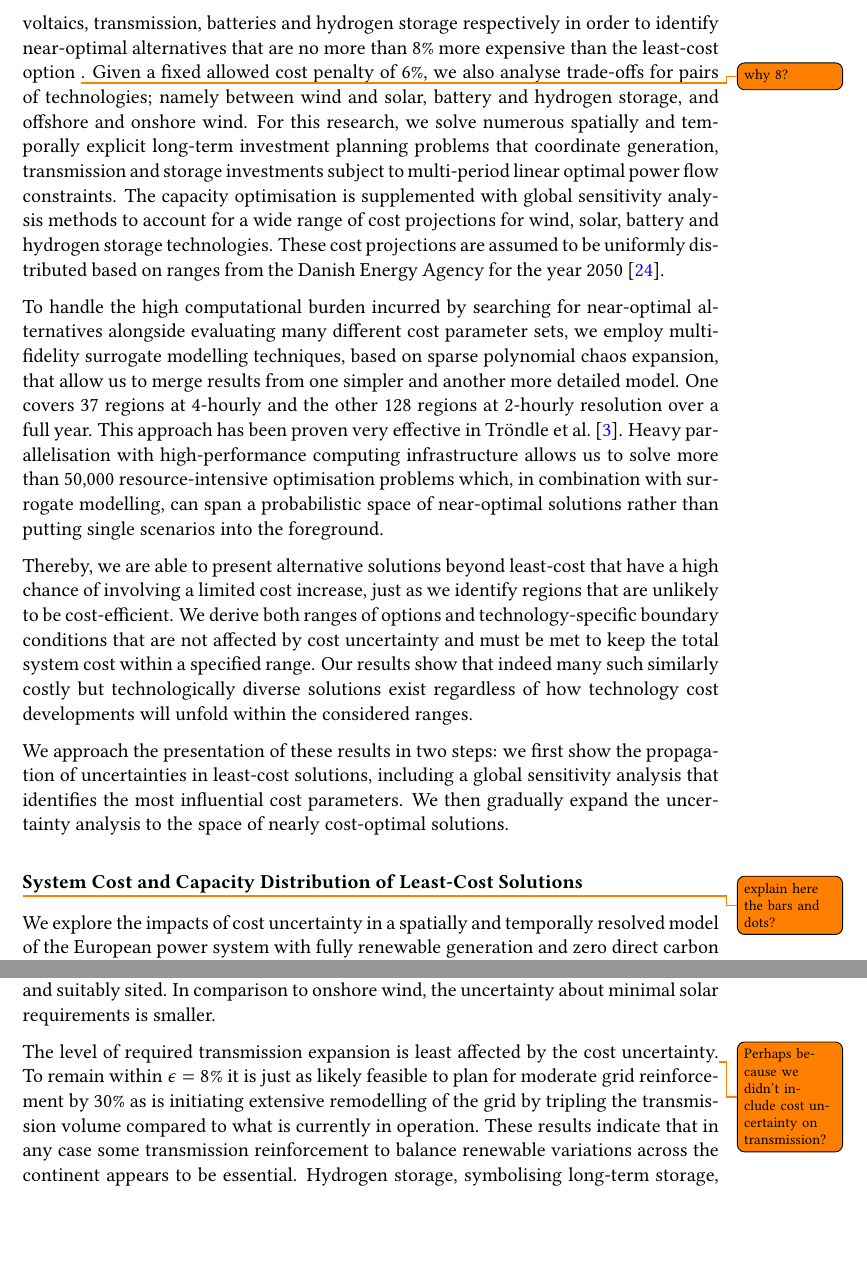
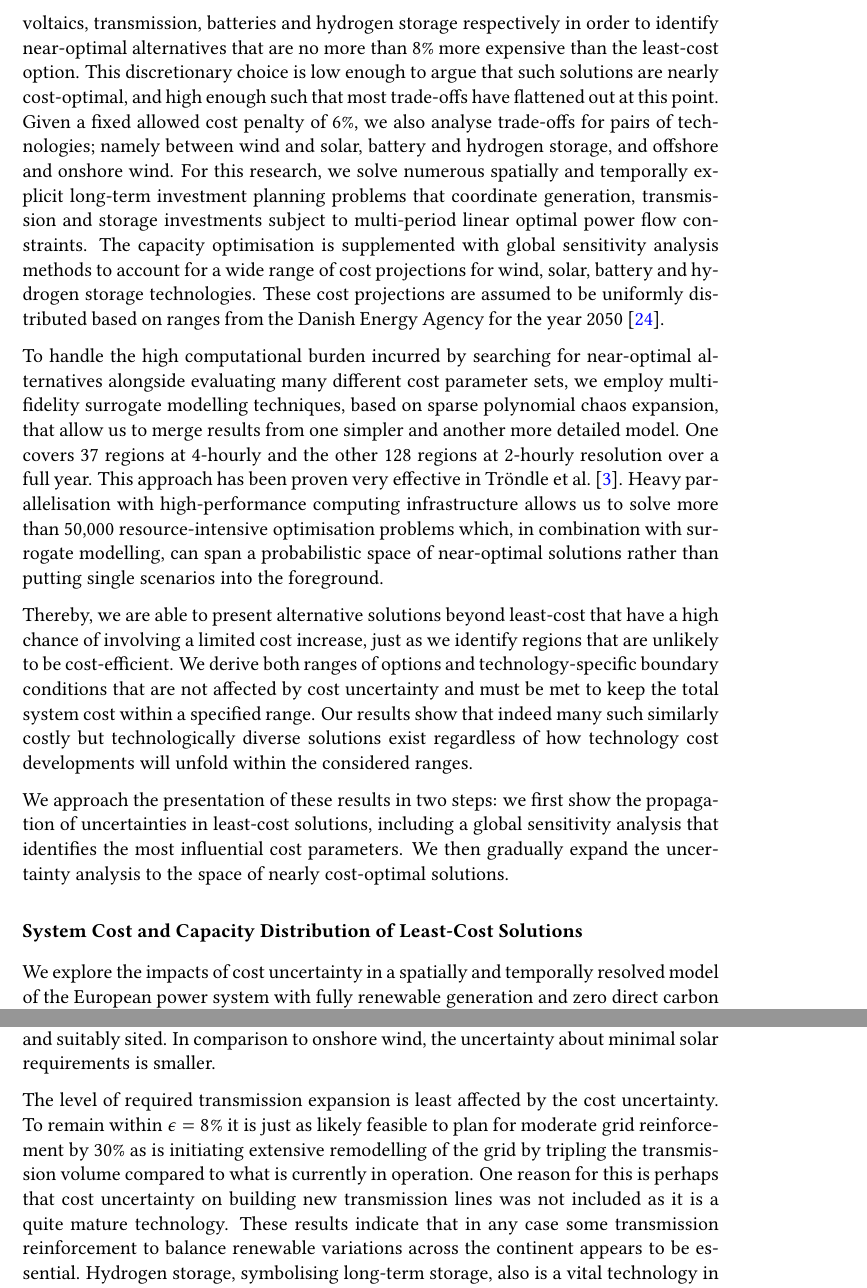
Before and after one commit to fneum/broad-ranges, a LaTeX paper (paper/broad-ranges.tex, which reads paper/sections/introduction.tex, paper/sections/results.tex): two parts of pages 3 and 9 of 32, joined at a grey line, cut so that both start at the same text, the shorter picture padded with empty space. Compiled offline with pdfLaTeX.

Commit message:
explain why 8%

```diff
--- a/paper/sections/introduction.tex
+++ b/paper/sections/introduction.tex
@@ -68,16 +68,19 @@ solutions between system cost and technology choices by minimising and
 maximising the use of on- and offshore wind, solar photovoltaics, transmission,
 batteries and hydrogen storage respectively in order to identify near-optimal
 alternatives that are no more than 8\% more expensive than the least-cost
-option \todo{why 8?}. Given a fixed allowed cost penalty of 6\%, we also analyse trade-offs
-for pairs of technologies; namely between wind and solar, battery and hydrogen
-storage, and offshore and onshore wind. For this research, we solve numerous
-spatially and temporally explicit long-term investment planning problems that
-coordinate generation, transmission and storage investments subject to
-multi-period linear optimal power flow constraints. The capacity optimisation is
-supplemented with global sensitivity analysis methods to account for a wide
-range of cost projections for wind, solar, battery and hydrogen storage
-technologies. These cost projections are assumed to be uniformly distributed
-based on ranges from the Danish Energy Agency for the year 2050 \cite{DEA}.
+option. This discretionary choice is low enough to argue that such solutions are
+nearly cost-optimal, and high enough such that most trade-offs have flattened
+out at this point. Given a fixed allowed cost penalty of 6\%, we also analyse
+trade-offs for pairs of technologies; namely between wind and solar, battery and
+hydrogen storage, and offshore and onshore wind. For this research, we solve
+numerous spatially and temporally explicit long-term investment planning
+problems that coordinate generation, transmission and storage investments
+subject to multi-period linear optimal power flow constraints. The capacity
+optimisation is supplemented with global sensitivity analysis methods to account
+for a wide range of cost projections for wind, solar, battery and hydrogen
+storage technologies. These cost projections are assumed to be uniformly
+distributed based on ranges from the Danish Energy Agency for the year 2050
+\cite{DEA}.
 
 % computational achievement
 
--- a/paper/sections/results.tex
+++ b/paper/sections/results.tex
@@ -15,4 +15,3 @@
-\todo{explain here the bars and dots?}
 
 We explore the impacts of cost uncertainty in a spatially and temporally
 resolved model of the European power system with fully renewable generation and
@@ -254,11 +253,13 @@ between 100 GW and 1000 GW appears feasible as long as other substituting
 technologies are built and suitably sited. In comparison to onshore wind, the
 uncertainty about minimal solar requirements is smaller.
 
-The level of required transmission expansion is least affected by the cost uncertainty.\todo{Perhaps because we didn't include cost uncertainty on transmission?}
-To remain within $\epsilon=8\%$ it is just as likely feasible to
-plan for moderate grid reinforcement by 30\% as
-is initiating extensive remodelling of the grid by tripling the transmission volume
-compared to what is currently in operation.
-These results indicate that in any case some transmission reinforcement
-to balance renewable variations across the continent appears to be essential.
-Hydrogen storage, symbolising long-term storage, also is a vital technology in many cases.
+The level of required transmission expansion is least affected by the cost
+uncertainty. To remain within $\epsilon=8\%$ it is just as likely feasible to
+plan for moderate grid reinforcement by 30\% as is initiating extensive
+remodelling of the grid by tripling the transmission volume compared to what is
+currently in operation. One reason for this is perhaps that cost uncertainty on
+building new transmission lines was not included as it is a quite mature
+technology. These results indicate that in any case some transmission
+reinforcement to balance renewable variations across the continent appears to be
+essential. Hydrogen storage, symbolising long-term storage, also is a vital
+technology in many cases. Building 100 GW of hydrogen storage capacity is likely
```
Also changed, not shown: paper/sections/results.tex (27 more changed lines).
